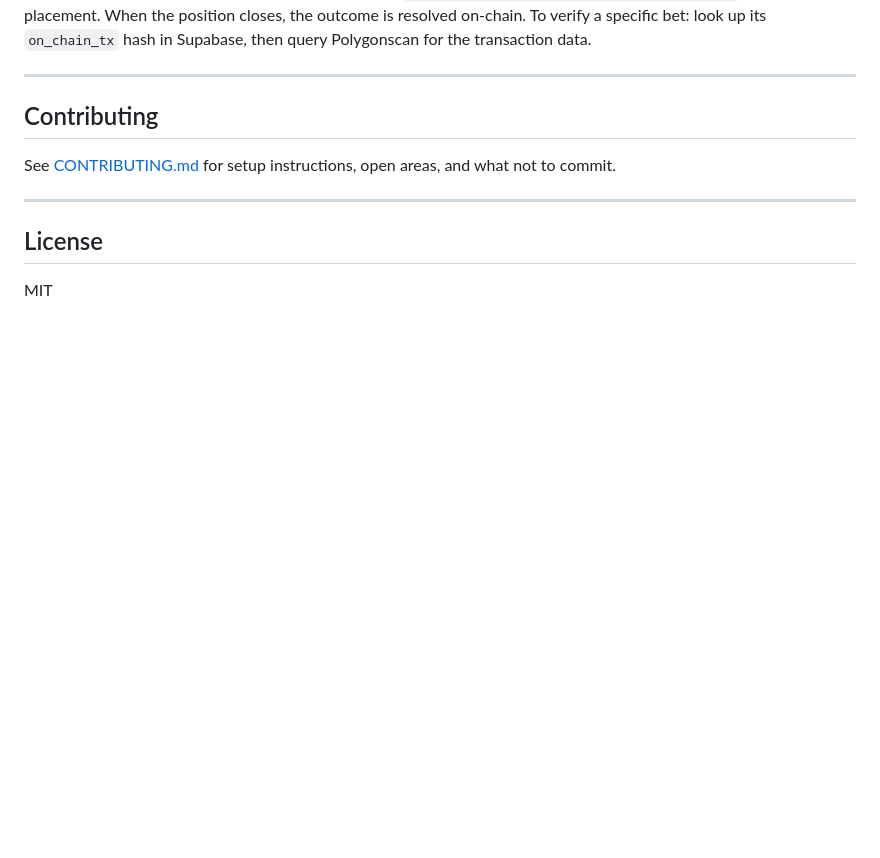
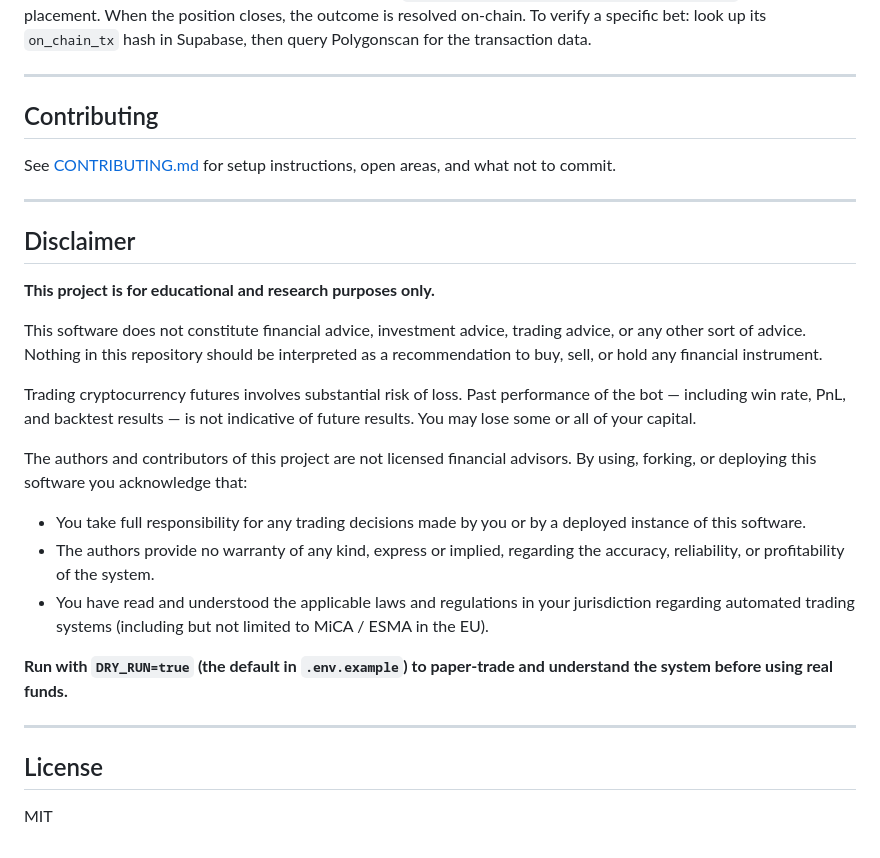
Before and after one commit to mattiacalastri/btc_predictions, a Markdown page: README.md, the part around the change. Drawn GitHub-style; blank space fills up the shorter version.

Commit message:
docs: add legal disclaimer — educational use only, not financial advice
Covers: no financial advice, risk of loss, past performance disclaimer,
user responsibility, MiCA/ESMA awareness, DRY_RUN default reminder.

Co-Authored-By: Claude Sonnet 4.6 <noreply@anthropic.com>

```diff
--- a/README.md
+++ b/README.md
@@ -159,6 +159,24 @@ See [CONTRIBUTING.md](CONTRIBUTING.md) for setup instructions, open areas, and w
 
 ---
 
+## Disclaimer
+
+**This project is for educational and research purposes only.**
+
+This software does not constitute financial advice, investment advice, trading advice, or any other sort of advice. Nothing in this repository should be interpreted as a recommendation to buy, sell, or hold any financial instrument.
+
+Trading cryptocurrency futures involves substantial risk of loss. Past performance of the bot — including win rate, PnL, and backtest results — is not indicative of future results. You may lose some or all of your capital.
+
+The authors and contributors of this project are not licensed financial advisors. By using, forking, or deploying this software you acknowledge that:
+
+- You take full responsibility for any trading decisions made by you or by a deployed instance of this software.
+- The authors provide no warranty of any kind, express or implied, regarding the accuracy, reliability, or profitability of the system.
+- You have read and understood the applicable laws and regulations in your jurisdiction regarding automated trading systems (including but not limited to MiCA / ESMA in the EU).
+
+**Run with `DRY_RUN=true` (the default in `.env.example`) to paper-trade and understand the system before using real funds.**
+
+---
+
 ## License
 
 MIT
```
